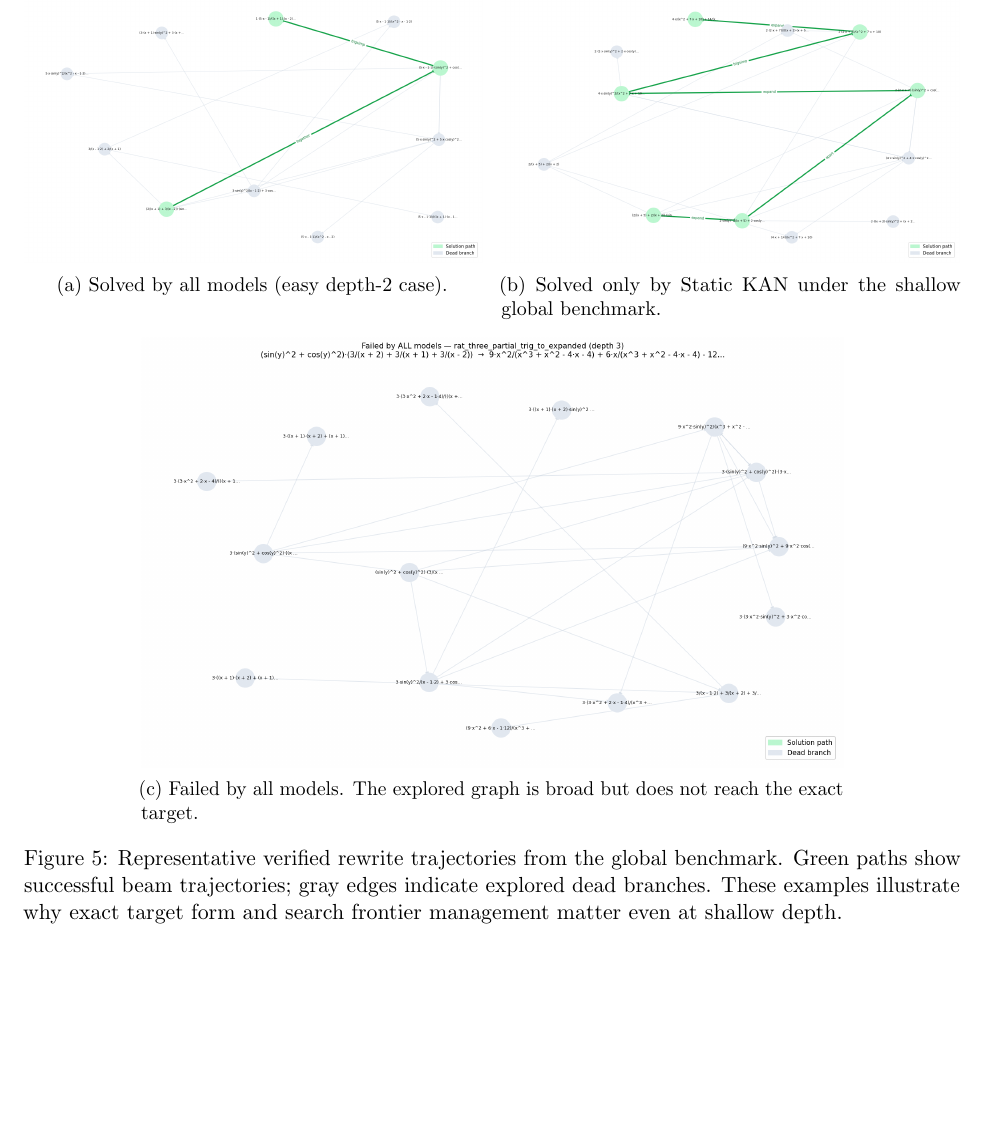
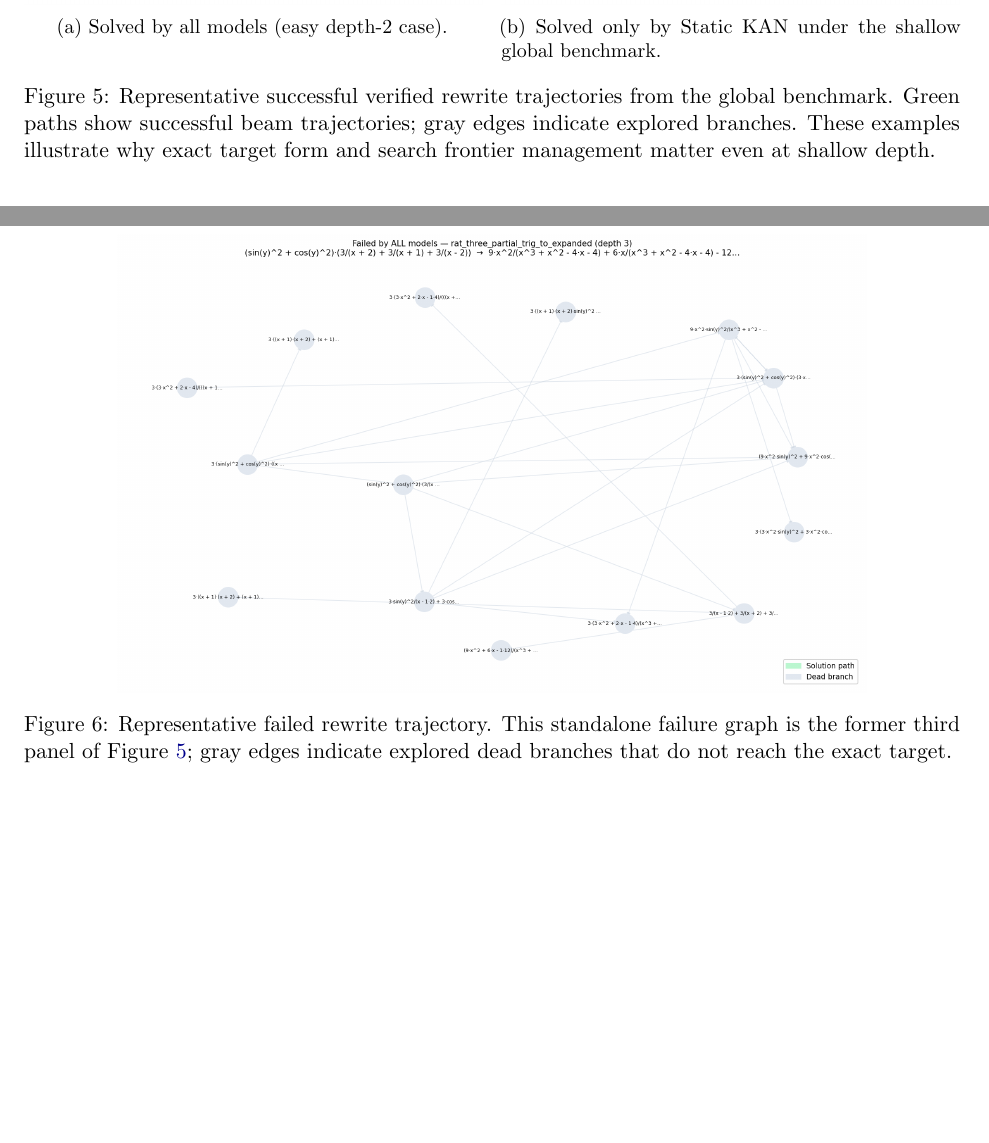
Before and after one commit to unixsysdev/HyperKan, a LaTeX paper (paper/hyperkan_verified_symbolic_rewrite_search.tex): part of page 10 of 17 before the commit and two parts of pages 9 and 10 of 16 after it, the two joined at a grey line, cut so that both start at the same text, the shorter picture padded with empty space. Compiled offline with pdfLaTeX.

Commit message:
Add standalone failed trajectory figure

```diff
--- a/paper/hyperkan_verified_symbolic_rewrite_search.tex
+++ b/paper/hyperkan_verified_symbolic_rewrite_search.tex
@@ -333,14 +333,15 @@ An earlier hidden-action bonus reduced beam expansions but did not improve solve
   \caption{Solved only by \staticKAN{} under the shallow global benchmark.}
 \end{subfigure}
 
-\vspace{0.6em}
-\begin{subfigure}[t]{0.75\linewidth}
-  \centering
-  \includegraphics[width=\linewidth]{trajectory_failed_all.png}
-  \caption{Failed by all models. The explored graph is broad but does not reach the exact target.}
-\end{subfigure}
-\caption{Representative verified rewrite trajectories from the global benchmark. Green paths show successful beam trajectories; gray edges indicate explored dead branches. These examples illustrate why exact target form and search frontier management matter even at shallow depth.}
+\caption{Representative successful verified rewrite trajectories from the global benchmark. Green paths show successful beam trajectories; gray edges indicate explored branches. These examples illustrate why exact target form and search frontier management matter even at shallow depth.}
 \label{fig:trajectory-examples}
+\end{figure}
+
+\begin{figure}[t]
+\centering
+\includegraphics[width=0.8\linewidth]{root_collapse_failed_trajectory.png}
+\caption{Representative failed rewrite trajectory. This standalone failure graph is the former third panel of Figure~\ref{fig:trajectory-examples}; gray edges indicate explored dead branches that do not reach the exact target.}
+\label{fig:failed-trajectory-standalone}
 \end{figure}
 
 \FloatBarrier
```
Also changed, not shown: paper/figures/root_collapse_failed_trajectory.png (added), paper/generated/figures/root_collapse_failed_trajectory.png (added), paper/hyperkan_verified_symbolic_rewrite_search.pdf, 1 other file.
